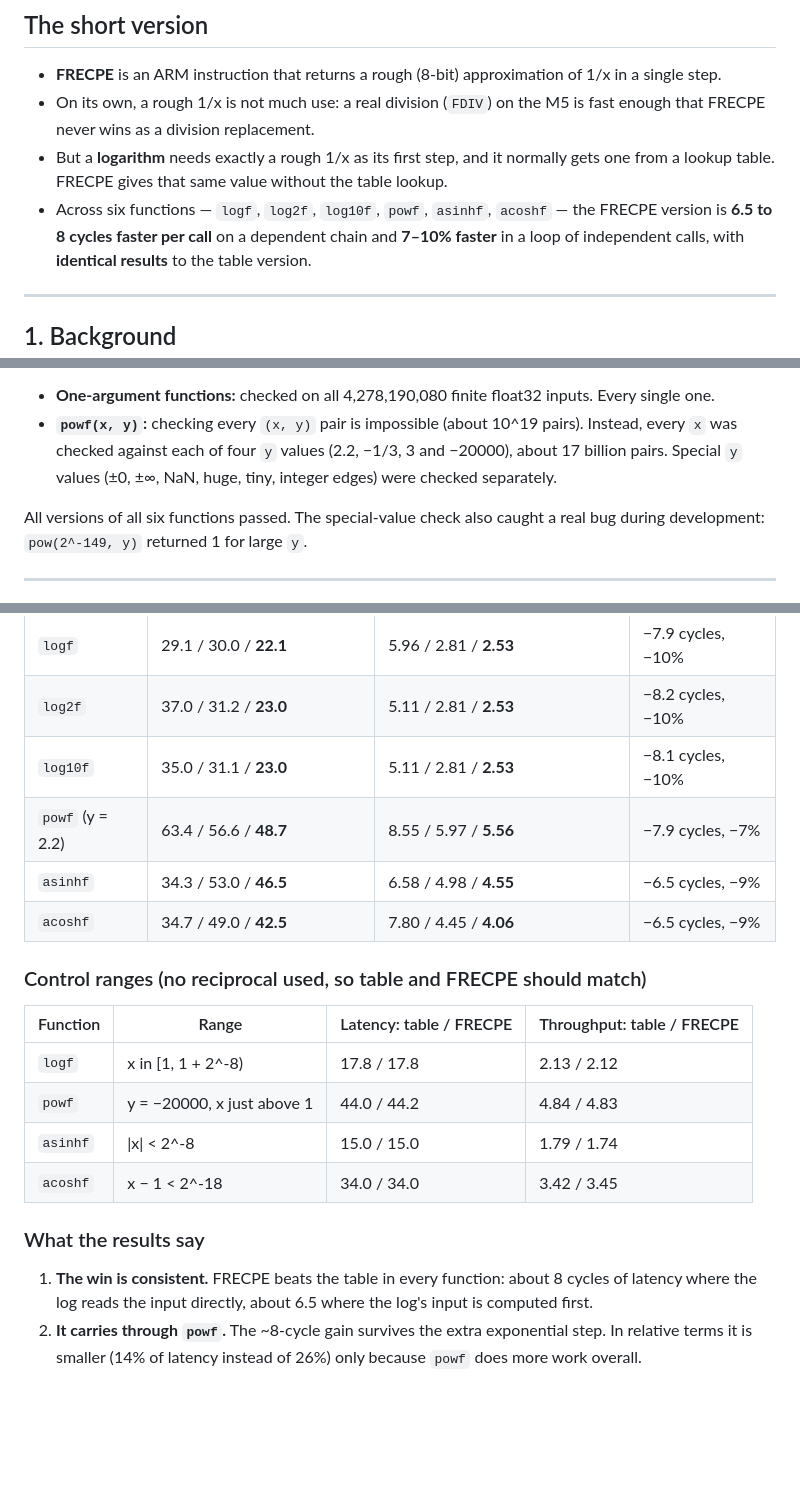
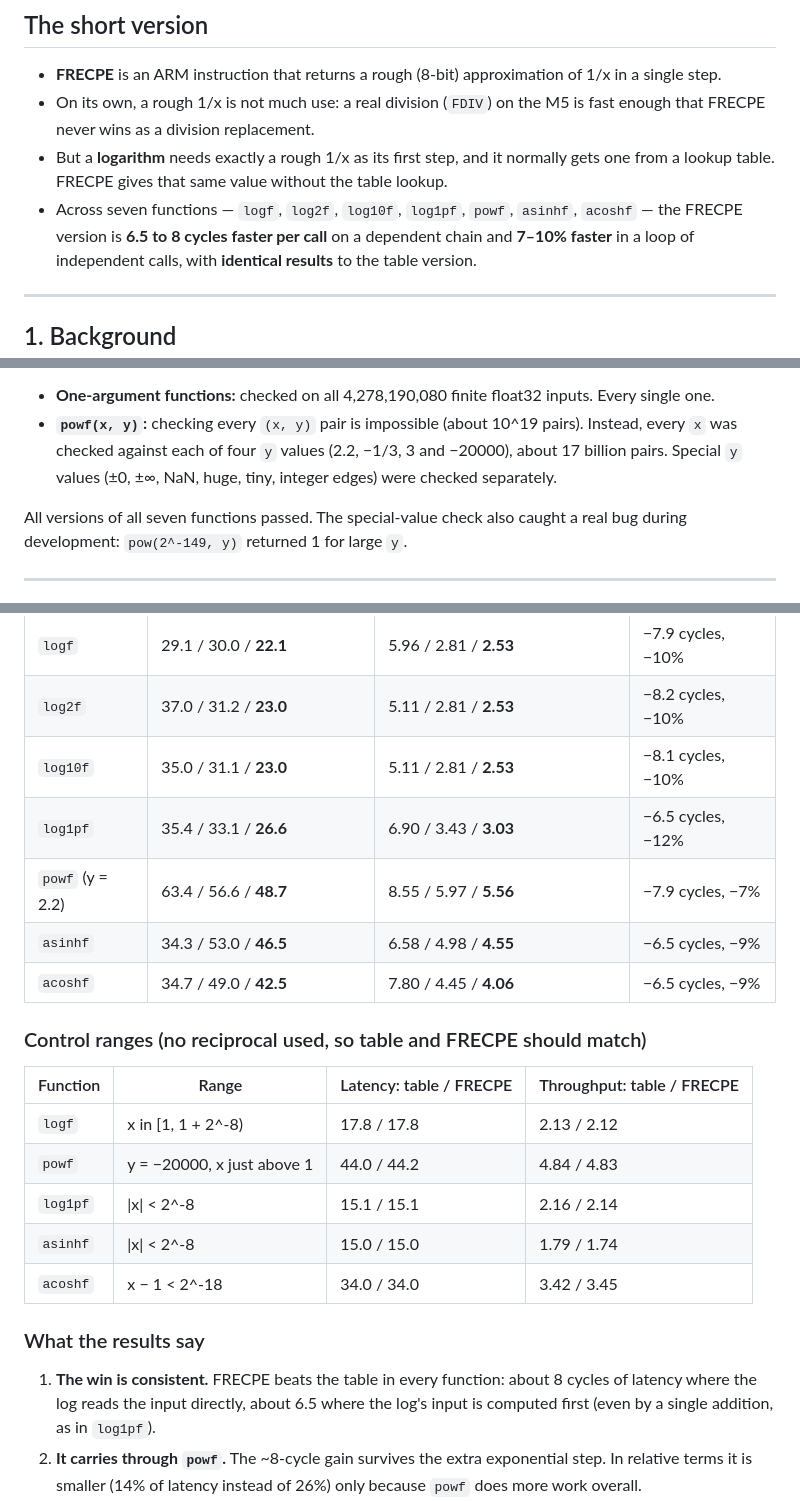
Before and after one commit to barlu3/EXP-research, a Markdown page: docs/FRECPE-RANGE-REDUCTION.md, 3 parts joined by grey strips. Rendered like a GitHub page; blank space fills up the shorter version.

Commit message:
Updated docs with log1p addition

```diff
--- a/docs/FRECPE-RANGE-REDUCTION.md
+++ b/docs/FRECPE-RANGE-REDUCTION.md
@@ -15,8 +15,8 @@ Apple M5.
 - But a **logarithm** needs exactly a rough 1/x as its first step, and it
   normally gets one from a lookup table. FRECPE gives that same value without
   the table lookup.
-- Across six functions — `logf`, `log2f`, `log10f`, `powf`, `asinhf`,
-  `acoshf` — the FRECPE version is **6.5 to 8 cycles faster per call** on a
+- Across seven functions — `logf`, `log2f`, `log10f`, `log1pf`, `powf`,
+  `asinhf`, `acoshf` — the FRECPE version is **6.5 to 8 cycles faster per call** on a
   dependent chain and **7–10% faster** in a loop of independent calls, with
   **identical results** to the table version.
 
@@ -187,7 +188,7 @@ Faster is useless if the answer is wrong. Every version is held to **1 ulp**
   (2.2, −1/3, 3 and −20000), about 17 billion pairs. Special `y` values
   (±0, ±∞, NaN, huge, tiny, integer edges) were checked separately.
 
-All versions of all six functions passed. The special-value check also caught
+All versions of all seven functions passed. The special-value check also caught
 a real bug during development: `pow(2^-149, y)` returned 1 for large `y`.
 
 ---
@@ -204,6 +205,7 @@ throughput is per result. Lower is better.
 | `logf` | 29.1 / 30.0 / **22.1** | 5.96 / 2.81 / **2.53** | −7.9 cycles, −10% |
 | `log2f` | 37.0 / 31.2 / **23.0** | 5.11 / 2.81 / **2.53** | −8.2 cycles, −10% |
 | `log10f` | 35.0 / 31.1 / **23.0** | 5.11 / 2.81 / **2.53** | −8.1 cycles, −10% |
+| `log1pf` | 35.4 / 33.1 / **26.6** | 6.90 / 3.43 / **3.03** | −6.5 cycles, −12% |
 | `powf` (y = 2.2) | 63.4 / 56.6 / **48.7** | 8.55 / 5.97 / **5.56** | −7.9 cycles, −7% |
 | `asinhf` | 34.3 / 53.0 / **46.5** | 6.58 / 4.98 / **4.55** | −6.5 cycles, −9% |
 | `acoshf` | 34.7 / 49.0 / **42.5** | 7.80 / 4.45 / **4.06** | −6.5 cycles, −9% |
@@ -214,6 +216,7 @@ throughput is per result. Lower is better.
 |---|---|---|---|
 | `logf` | x in [1, 1 + 2^-8) | 17.8 / 17.8 | 2.13 / 2.12 |
 | `powf` | y = −20000, x just above 1 | 44.0 / 44.2 | 4.84 / 4.83 |
+| `log1pf` | \|x\| < 2^-8 | 15.1 / 15.1 | 2.16 / 2.14 |
 | `asinhf` | \|x\| < 2^-8 | 15.0 / 15.0 | 1.79 / 1.74 |
 | `acoshf` | x − 1 < 2^-18 | 34.0 / 34.0 | 3.42 / 3.45 |
 
@@ -221,7 +224,8 @@ throughput is per result. Lower is better.
 
 1. **The win is consistent.** FRECPE beats the table in every function: about
    8 cycles of latency where the log reads the input directly, about 6.5
-   where the log's input is computed first.
+   where the log's input is computed first (even by a single addition, as in
+   `log1pf`).
 2. **It carries through `powf`.** The ~8-cycle gain survives the extra
    exponential step. In relative terms it is smaller (14% of latency instead
    of 26%) only because `powf` does more work overall.
```
Also changed, not shown: other parts of docs/FRECPE-RANGE-REDUCTION.md (+2 -1 lines), docs/BENCHMARKING.md (+18 -13 lines).
